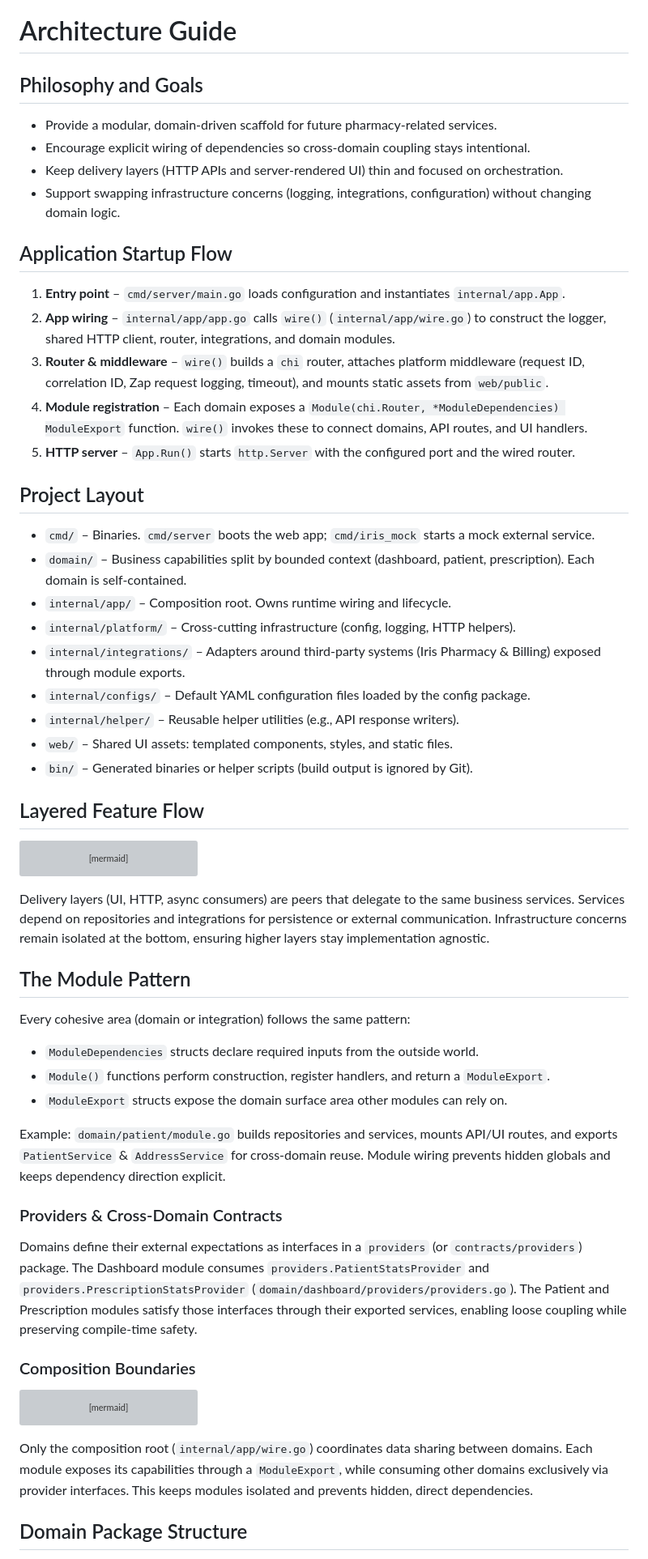
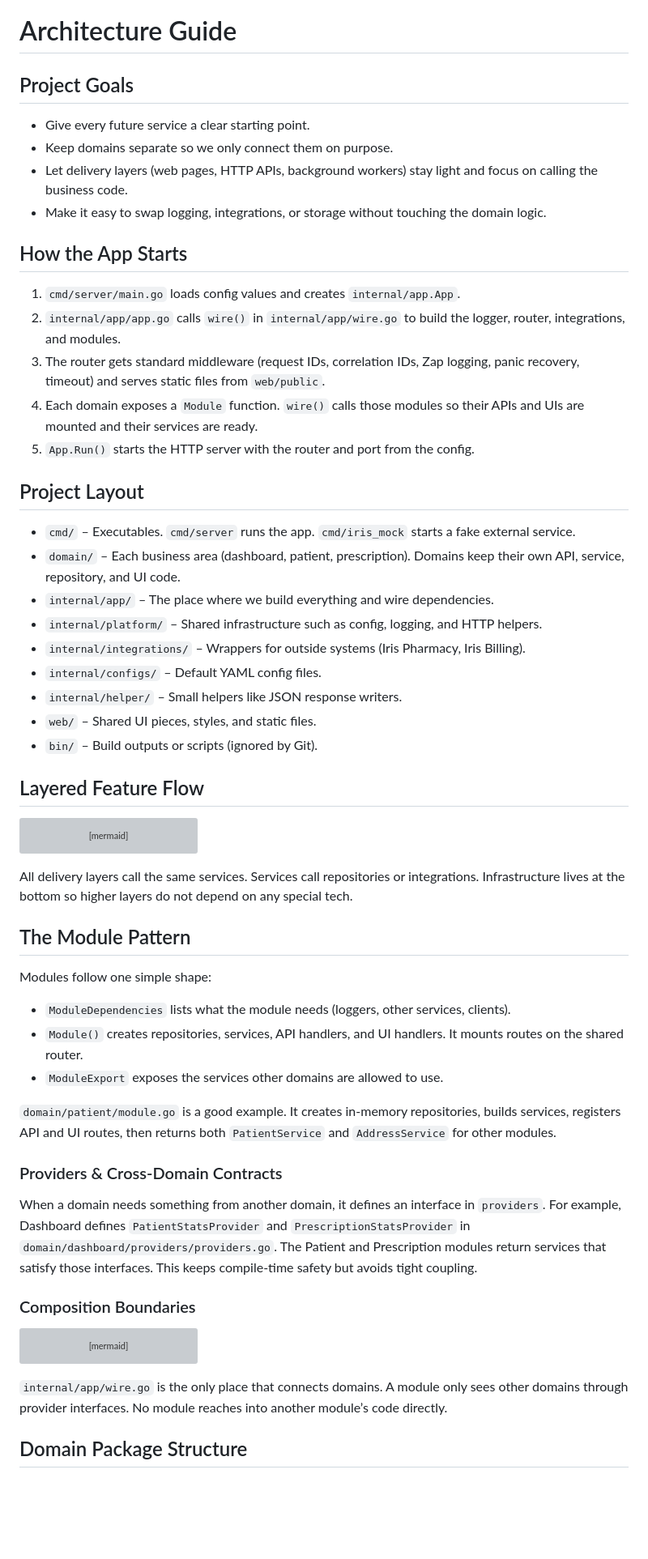
Before and after one commit to mohsenvafa/pharmacy-modernization-project-model, a Markdown page: ARCHITECTURE.md, the part around one of its changes. Shown at 81% size. Drawn GitHub-style; blank space fills up the shorter version; grey boxes are pictures that could not be loaded.

````diff
--- a/ARCHITECTURE.md
+++ b/ARCHITECTURE.md
@@ -1,28 +1,28 @@
 # Architecture Guide
 
-## Philosophy and Goals
-- Provide a modular, domain-driven scaffold for future pharmacy-related services.
-- Encourage explicit wiring of dependencies so cross-domain coupling stays intentional.
-- Keep delivery layers (HTTP APIs and server-rendered UI) thin and focused on orchestration.
-- Support swapping infrastructure concerns (logging, integrations, configuration) without changing domain logic.
+## Project Goals
+- Give every future service a clear starting point.
+- Keep domains separate so we only connect them on purpose.
+- Let delivery layers (web pages, HTTP APIs, background workers) stay light and focus on calling the business code.
+- Make it easy to swap logging, integrations, or storage without touching the domain logic.
 
-## Application Startup Flow
-1. **Entry point** – `cmd/server/main.go` loads configuration and instantiates `internal/app.App`.
-2. **App wiring** – `internal/app/app.go` calls `wire()` (`internal/app/wire.go`) to construct the logger, shared HTTP client, router, integrations, and domain modules.
-3. **Router & middleware** – `wire()` builds a `chi` router, attaches platform middleware (request ID, correlation ID, Zap request logging, timeout), and mounts static assets from `web/public`.
-4. **Module registration** – Each domain exposes a `Module(chi.Router, *ModuleDependencies) ModuleExport` function. `wire()` invokes these to connect domains, API routes, and UI handlers.
-5. **HTTP server** – `App.Run()` starts `http.Server` with the configured port and the wired router.
+## How the App Starts
+1. `cmd/server/main.go` loads config values and creates `internal/app.App`.
+2. `internal/app/app.go` calls `wire()` in `internal/app/wire.go` to build the logger, router, integrations, and modules.
+3. The router gets standard middleware (request IDs, correlation IDs, Zap logging, panic recovery, timeout) and serves static files from `web/public`.
+4. Each domain exposes a `Module` function. `wire()` calls those modules so their APIs and UIs are mounted and their services are ready.
+5. `App.Run()` starts the HTTP server with the router and port from the config.
 
 ## Project Layout
-- `cmd/` – Binaries. `cmd/server` boots the web app; `cmd/iris_mock` starts a mock external service.
-- `domain/` – Business capabilities split by bounded context (dashboard, patient, prescription). Each domain is self-contained.
-- `internal/app/` – Composition root. Owns runtime wiring and lifecycle.
-- `internal/platform/` – Cross-cutting infrastructure (config, logging, HTTP helpers).
-- `internal/integrations/` – Adapters around third-party systems (Iris Pharmacy & Billing) exposed through module exports.
-- `internal/configs/` – Default YAML configuration files loaded by the config package.
-- `internal/helper/` – Reusable helper utilities (e.g., API response writers).
-- `web/` – Shared UI assets: templated components, styles, and static files.
-- `bin/` – Generated binaries or helper scripts (build output is ignored by Git).
+- `cmd/` – Executables. `cmd/server` runs the app. `cmd/iris_mock` starts a fake external service.
+- `domain/` – Each business area (dashboard, patient, prescription). Domains keep their own API, service, repository, and UI code.
+- `internal/app/` – The place where we build everything and wire dependencies.
+- `internal/platform/` – Shared infrastructure such as config, logging, and HTTP helpers.
+- `internal/integrations/` – Wrappers for outside systems (Iris Pharmacy, Iris Billing).
+- `internal/configs/` – Default YAML config files.
+- `internal/helper/` – Small helpers like JSON response writers.
+- `web/` – Shared UI pieces, styles, and static files.
+- `bin/` – Build outputs or scripts (ignored by Git).
 
 ## Layered Feature Flow
 ```mermaid
@@ -45,18 +45,18 @@ flowchart TB
     Data --> Infrastructure
 ```
 
-Delivery layers (UI, HTTP, async consumers) are peers that delegate to the same business services. Services depend on repositories and integrations for persistence or external communication. Infrastructure concerns remain isolated at the bottom, ensuring higher layers stay implementation agnostic.
+All delivery layers call the same services. Services call repositories or integrations. Infrastructure lives at the bottom so higher layers do not depend on any special tech.
 
 ## The Module Pattern
-Every cohesive area (domain or integration) follows the same pattern:
-- `ModuleDependencies` structs declare required inputs from the outside world.
-- `Module()` functions perform construction, register handlers, and return a `ModuleExport`.
-- `ModuleExport` structs expose the domain surface area other modules can rely on.
+Modules follow one simple shape:
+- `ModuleDependencies` lists what the module needs (loggers, other services, clients).
+- `Module()` creates repositories, services, API handlers, and UI handlers. It mounts routes on the shared router.
+- `ModuleExport` exposes the services other domains are allowed to use.
 
-Example: `domain/patient/module.go` builds repositories and services, mounts API/UI routes, and exports `PatientService` & `AddressService` for cross-domain reuse. Module wiring prevents hidden globals and keeps dependency direction explicit.
+`domain/patient/module.go` is a good example. It creates in-memory repositories, builds services, registers API and UI routes, then returns both `PatientService` and `AddressService` for other modules.
 
 ### Providers & Cross-Domain Contracts
-Domains define their external expectations as interfaces in a `providers` (or `contracts/providers`) package. The Dashboard module consumes `providers.PatientStatsProvider` and `providers.PrescriptionStatsProvider` (`domain/dashboard/providers/providers.go`). The Patient and Prescription modules satisfy those interfaces through their exported services, enabling loose coupling while preserving compile-time safety.
+When a domain needs something from another domain, it defines an interface in `providers`. For example, Dashboard defines `PatientStatsProvider` and `PrescriptionStatsProvider` in `domain/dashboard/providers/providers.go`. The Patient and Prescription modules return services that satisfy those interfaces. This keeps compile-time safety but avoids tight coupling.
 
 ### Composition Boundaries
 ```mermaid
@@ -97,6 +97,6 @@ flowchart TB
     PrescriptionModule -.->|no direct dependency| PatientModule
 ```
 
-Only the composition root (`internal/app/wire.go`) coordinates data sharing between domains. Each module exposes its capabilities through a `ModuleExport`, while consuming other domains exclusively via provider interfaces. This keeps modules isolated and prevents hidden, direct dependencies.
+`internal/app/wire.go` is the only place that connects domains. A module only sees other domains through provider interfaces. No module reaches into another module’s code directly.
 
 ## Domain Package Structure
````
Also changed, not shown: other parts of ARCHITECTURE.md (+44 -45 lines).
